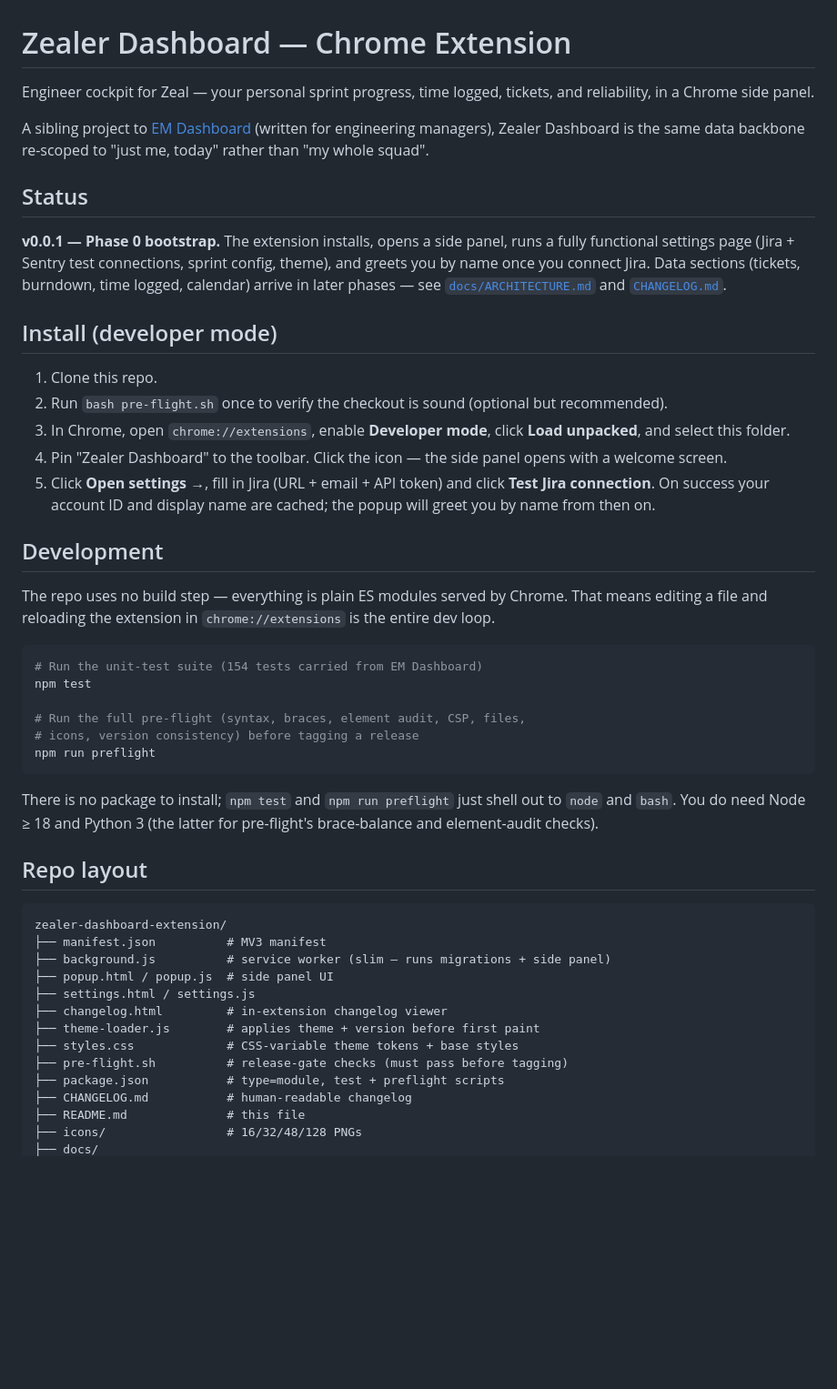
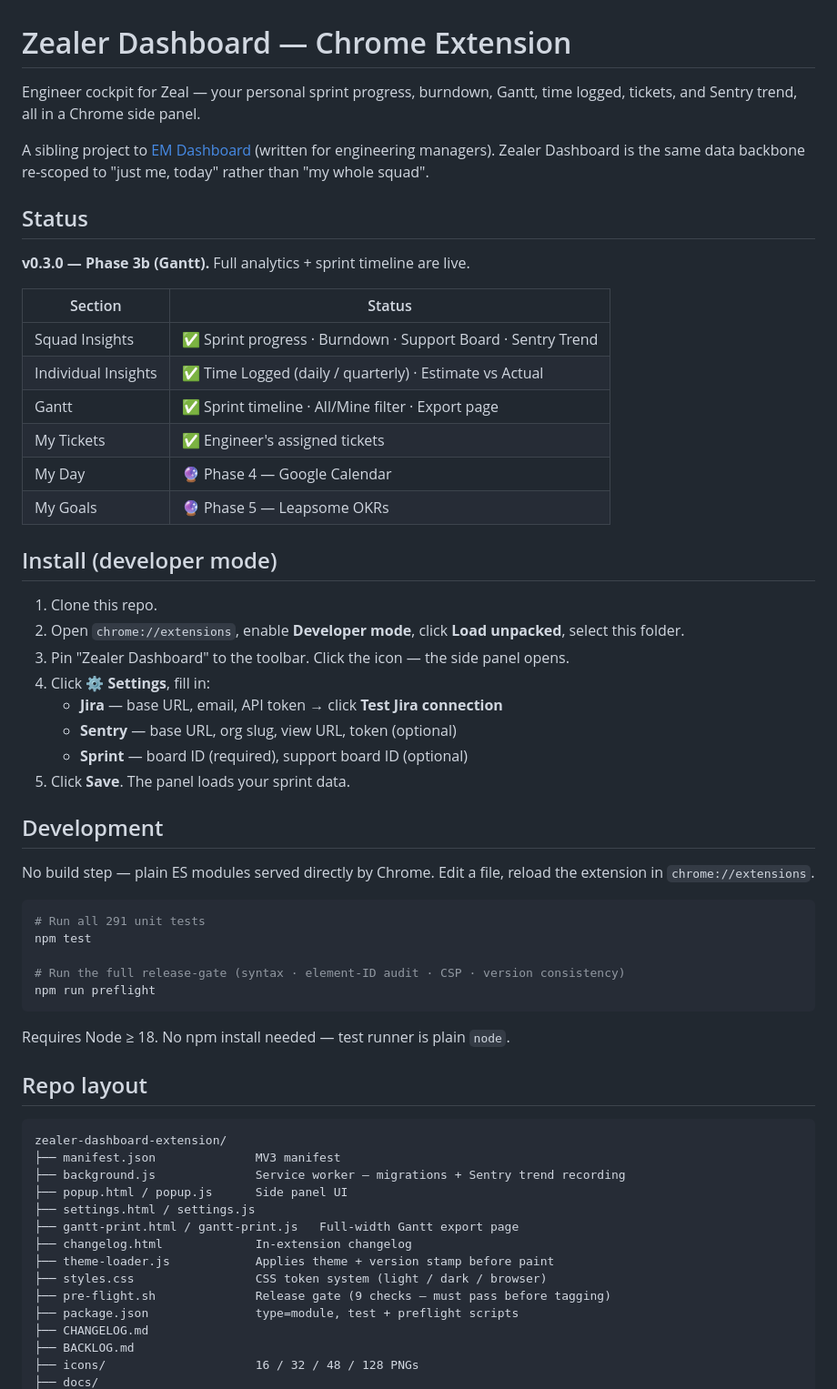
Before and after one commit to ahmedredazeal/zealer-dashboard-extension, a Markdown page: README.md, the part around one of its changes. Shown at 91% size. Drawn GitHub-style; blank space fills up the shorter version.

````diff
--- a/README.md
+++ b/README.md
@@ -1,66 +1,67 @@
 # Zealer Dashboard — Chrome Extension
 
-Engineer cockpit for Zeal — your personal sprint progress, time logged,
-tickets, and reliability, in a Chrome side panel.
+Engineer cockpit for Zeal — your personal sprint progress, burndown, Gantt,
+time logged, tickets, and Sentry trend, all in a Chrome side panel.
 
 A sibling project to [EM Dashboard](https://github.com/ahmedredazeal/em-dashboard-extension)
-(written for engineering managers), Zealer Dashboard is the same data backbone
+(written for engineering managers). Zealer Dashboard is the same data backbone
 re-scoped to "just me, today" rather than "my whole squad".
 
 ## Status
 
-**v0.0.1 — Phase 0 bootstrap.** The extension installs, opens a side panel,
-runs a fully functional settings page (Jira + Sentry test connections, sprint
-config, theme), and greets you by name once you connect Jira. Data sections
-(tickets, burndown, time logged, calendar) arrive in later phases — see
-[`docs/ARCHITECTURE.md`](docs/ARCHITECTURE.md) and [`CHANGELOG.md`](CHANGELOG.md).
+**v0.3.0 — Phase 3b (Gantt).** Full analytics + sprint timeline are live.
+
+| Section              | Status |
+|----------------------|--------|
+| Squad Insights       | ✅ Sprint progress · Burndown · Support Board · Sentry Trend |
+| Individual Insights  | ✅ Time Logged (daily / quarterly) · Estimate vs Actual |
+| Gantt                | ✅ Sprint timeline · All/Mine filter · Export page |
+| My Tickets           | ✅ Engineer's assigned tickets |
+| My Day               | 🔮 Phase 4 — Google Calendar |
+| My Goals             | 🔮 Phase 5 — Leapsome OKRs |
 
 ## Install (developer mode)
 
 1. Clone this repo.
-2. Run `bash pre-flight.sh` once to verify the checkout is sound (optional
-   but recommended).
-3. In Chrome, open `chrome://extensions`, enable **Developer mode**, click
-   **Load unpacked**, and select this folder.
-4. Pin "Zealer Dashboard" to the toolbar. Click the icon — the side panel
-   opens with a welcome screen.
-5. Click **Open settings →**, fill in Jira (URL + email + API token) and click
-   **Test Jira connection**. On success your account ID and display name are
-   cached; the popup will greet you by name from then on.
+2. Open `chrome://extensions`, enable **Developer mode**, click **Load unpacked**,
+   select this folder.
+3. Pin "Zealer Dashboard" to the toolbar. Click the icon — the side panel opens.
+4. Click **⚙ Settings**, fill in:
+   - **Jira** — base URL, email, API token → click **Test Jira connection**
+   - **Sentry** — base URL, org slug, view URL, token (optional)
+   - **Sprint** — board ID (required), support board ID (optional)
+5. Click **Save**. The panel loads your sprint data.
 
 ## Development
 
-The repo uses no build step — everything is plain ES modules served by Chrome.
-That means editing a file and reloading the extension in `chrome://extensions`
-is the entire dev loop.
+No build step — plain ES modules served directly by Chrome.
+Edit a file, reload the extension in `chrome://extensions`.
 
 ```bash
-# Run the unit-test suite (154 tests carried from EM Dashboard)
+# Run all 291 unit tests
 npm test
 
-# Run the full pre-flight (syntax, braces, element audit, CSP, files,
-# icons, version consistency) before tagging a release
+# Run the full release-gate (syntax · element-ID audit · CSP · version consistency)
 npm run preflight
 ```
 
-There is no package to install; `npm test` and `npm run preflight` just shell
-out to `node` and `bash`. You do need Node ≥ 18 and Python 3 (the latter for
-pre-flight's brace-balance and element-audit checks).
+Requires Node ≥ 18. No npm install needed — test runner is plain `node`.
 
 ## Repo layout
 
 ```
 zealer-dashboard-extension/
-├── manifest.json          # MV3 manifest
-├── background.js          # service worker (slim — runs migrations + side panel)
-├── popup.html / popup.js  # side panel UI
+├── manifest.json              MV3 manifest
+├── background.js              Service worker — migrations + Sentry trend recording
+├── popup.html / popup.js      Side panel UI
 ├── settings.html / settings.js
-├── changelog.html         # in-extension changelog viewer
-├── theme-loader.js        # applies theme + version before first paint
-├── styles.css             # CSS-variable theme tokens + base styles
-├── pre-flight.sh          # release-gate checks (must pass before tagging)
-├── package.json           # type=module, test + preflight scripts
-├── CHANGELOG.md           # human-readable changelog
-├── README.md              # this file
-├── icons/                 # 16/32/48/128 PNGs
+├── gantt-print.html / gantt-print.js   Full-width Gantt export page
+├── changelog.html             In-extension changelog
+├── theme-loader.js            Applies theme + version stamp before paint
+├── styles.css                 CSS token system (light / dark / browser)
+├── pre-flight.sh              Release gate (9 checks — must pass before tagging)
+├── package.json               type=module, test + preflight scripts
+├── CHANGELOG.md
+├── BACKLOG.md
+├── icons/                     16 / 32 / 48 / 128 PNGs
 ├── docs/
````
Also changed, not shown: other parts of README.md (+40 -34 lines), BACKLOG.md (+68 -59 lines), docs/ARCHITECTURE.md (+222 -111 lines).
